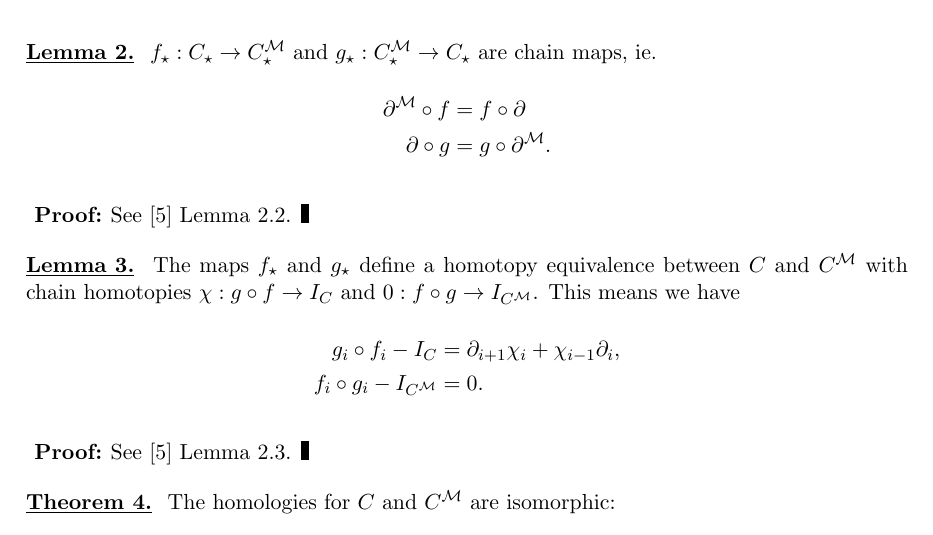
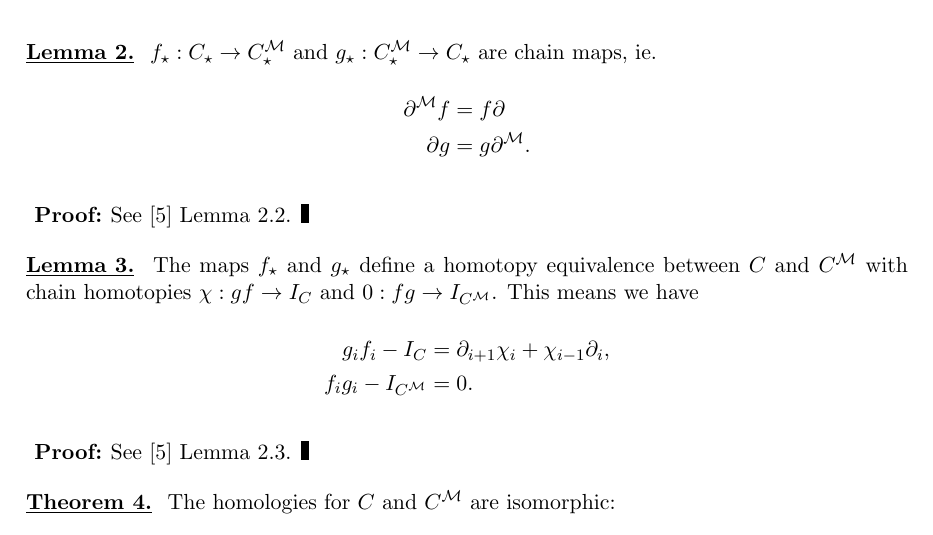
Before and after one commit to punkdit/morse2019, a LaTeX document (amt.tex): part of page 2 of 4, cut so that both start at the same text. Compiled offline with pdfLaTeX.

Commit message:
commit edits

```diff
--- a/amt.tex
+++ b/amt.tex
@@ -225,11 +225,11 @@ are chain maps, ie.
 \dolemma{\numitem{Lem}}
 The maps $f_\star$ and $g_\star$ define a homotopy
 equivalence between $C$ and $C^\MM$ with
-chain homotopies $\chi:g\circ f\to I_C$ and $0:f\circ g\to I_{C^\MM}$.
+chain homotopies $\chi:g f\to I_C$ and $0:f g\to I_{C^\MM}$.
 This means we have
 \begin{align*}
-    g_i \circ f_i - I_C &= \partial_{i+1} \chi_i + \chi_{i-1}\partial_i,\\
-    f_i \circ g_i - I_{C^\MM} &= 0.
+    g_i  f_i - I_C &= \partial_{i+1} \chi_i + \chi_{i-1}\partial_i,\\
+    f_i  g_i - I_{C^\MM} &= 0.
 \end{align*}
 \doproof See \cite{Jollenbeck2005} Lemma 2.3.
 \tombstone
```
Also changed, not shown: images/pic-complex-surface.pdf, images/pic-complex-surface.svg, amt.tex (4 more changed lines), 1 other file.
